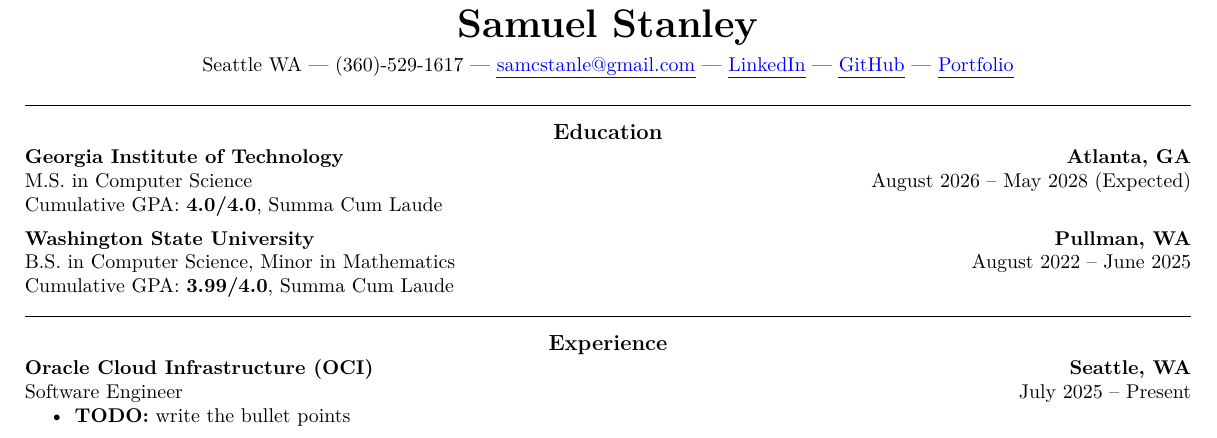
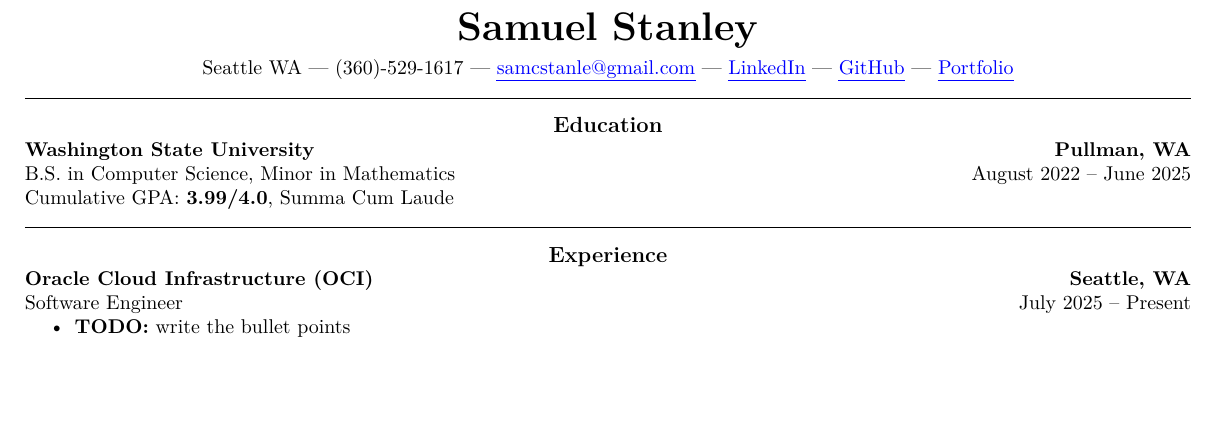
Before and after one commit to SamStan4/resume, a LaTeX CV (sam_stanley_resume.tex): part of the page, cut so that both start at the same text, the shorter picture padded with empty space. Compiled offline with pdfLaTeX.

Commit message:
removed GT from education section

```diff
--- a/sam_stanley_resume.tex
+++ b/sam_stanley_resume.tex
@@ -52,18 +52,19 @@
   \end{center}
 
   % MARK: Education
-  \vspace{-15pt}
+  \vspace{-20pt}
   \resumesection{Education}
 
-  % GIT
+  % Georgia Institute of Technology
+  % \vspace{-10pt}
+  % \noindent
+  % \makebox[\linewidth]{\textbf{Georgia Institute of Technology} \hfill \textbf{Atlanta, GA}}\\
+  % \makebox[\linewidth]{M.S. in Computer Science \hfill August 2026 -- May 2028 (Expected)}
+  % Cumulative GPA: \textbf{4.0/4.0}, Summa Cum Laude
+
+  % Washington State University
+  % \vspace{5pt}
   \vspace{-10pt}
-  \noindent
-  \makebox[\linewidth]{\textbf{Georgia Institute of Technology} \hfill \textbf{Atlanta, GA}}\\
-  \makebox[\linewidth]{M.S. in Computer Science \hfill August 2026 -- May 2028 (Expected)}
-  Cumulative GPA: \textbf{4.0/4.0}, Summa Cum Laude
-
-  % WSU
-  \vspace{5pt}
   \noindent
   \makebox[\linewidth]{\textbf{Washington State University} \hfill \textbf{Pullman, WA}}\\
   \makebox[\linewidth]{B.S. in Computer Science, Minor in Mathematics \hfill August 2022 -- June 2025}
```
Also changed, not shown: sam_stanley_resume.pdf.
